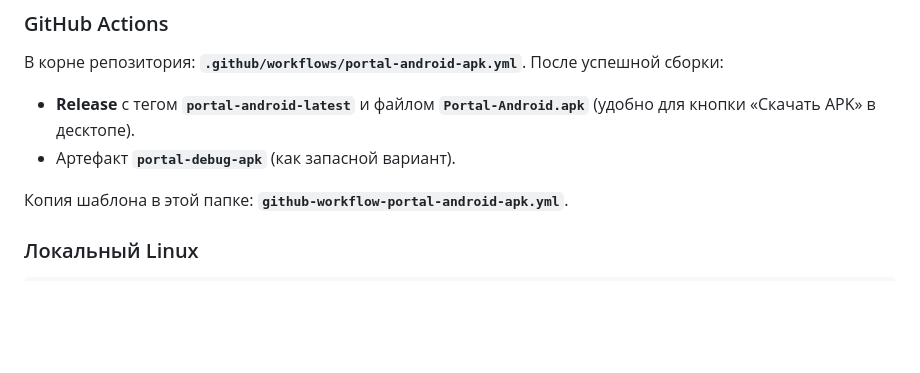
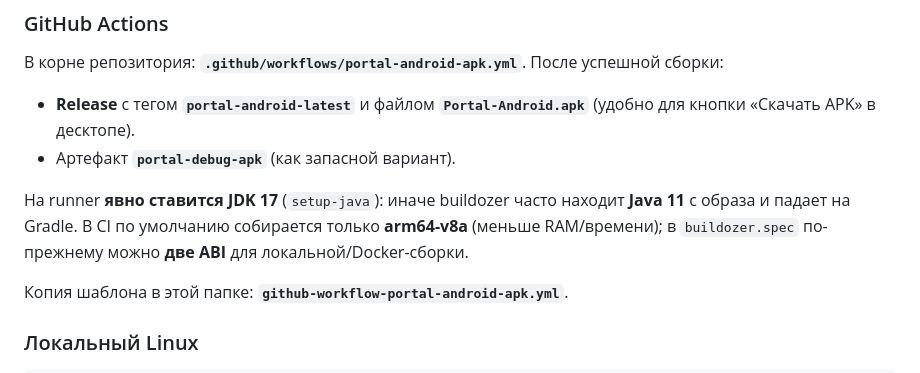
Before and after one commit to zapnikita95/portal, a Markdown page: portal-android/README.md, the part around the change. Rendered like a GitHub page; blank space fills up the shorter version.

Commit message:
docs(android): note JDK 17 + arm64 CI in README

```diff
--- a/portal-android/README.md
+++ b/portal-android/README.md
@@ -41,6 +41,8 @@ ls -la bin/*.apk
 - **Release** с тегом **`portal-android-latest`** и файлом **`Portal-Android.apk`** (удобно для кнопки «Скачать APK» в десктопе).
 - Артефакт **`portal-debug-apk`** (как запасной вариант).
 
+На runner **явно ставится JDK 17** (`setup-java`): иначе buildozer часто находит **Java 11** с образа и падает на Gradle. В CI по умолчанию собирается только **arm64-v8a** (меньше RAM/времени); в `buildozer.spec` по-прежнему можно **две ABI** для локальной/Docker-сборки.
+
 Копия шаблона в этой папке: **`github-workflow-portal-android-apk.yml`**.
 
 ### Локальный Linux
```
